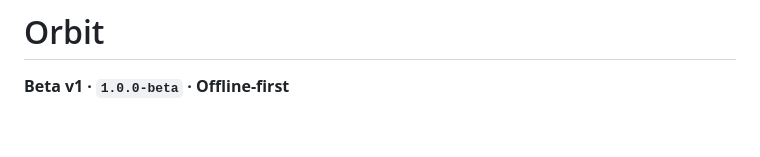
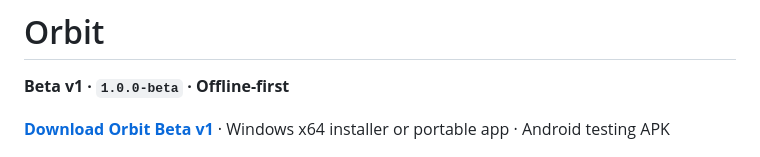
Before and after one commit to Francpaul-Thekkan/Orbit, a Markdown page: README.md, the part around the change. Rendered like a GitHub page; blank space fills up the shorter version.

Commit message:
Link beta downloads from README

```diff
--- a/README.md
+++ b/README.md
@@ -1,6 +1,8 @@
 # Orbit
 
 **Beta v1 · `1.0.0-beta` · Offline-first**
+
+**[Download Orbit Beta v1](https://github.com/Francpaul-Thekkan/Orbit/releases/tag/v1.0.0-beta)** · Windows x64 installer or portable app · Android testing APK
 
 ![Orbit first-launch setup](docs/images/startup.png)
 
```
